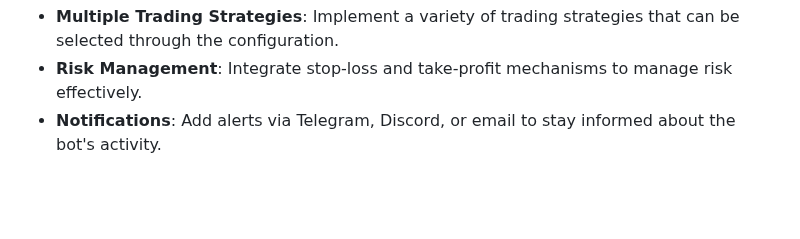
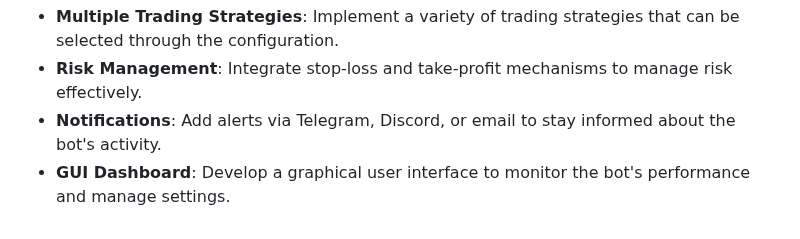
Before and after one commit to medhinibr/Binance-Trade-Bot, a Markdown page: Readme.md, the part around the change. Drawn GitHub-style; blank space fills up the shorter version.

```diff
--- a/Readme.md
+++ b/Readme.md
@@ -131,3 +131,4 @@ This project can be extended with additional features to create a more robust tr
 -   **Multiple Trading Strategies**: Implement a variety of trading strategies that can be selected through the configuration.
 -   **Risk Management**: Integrate stop-loss and take-profit mechanisms to manage risk effectively.
 -   **Notifications**: Add alerts via Telegram, Discord, or email to stay informed about the bot's activity.
+-   **GUI Dashboard**: Develop a graphical user interface to monitor the bot's performance and manage settings.
```
